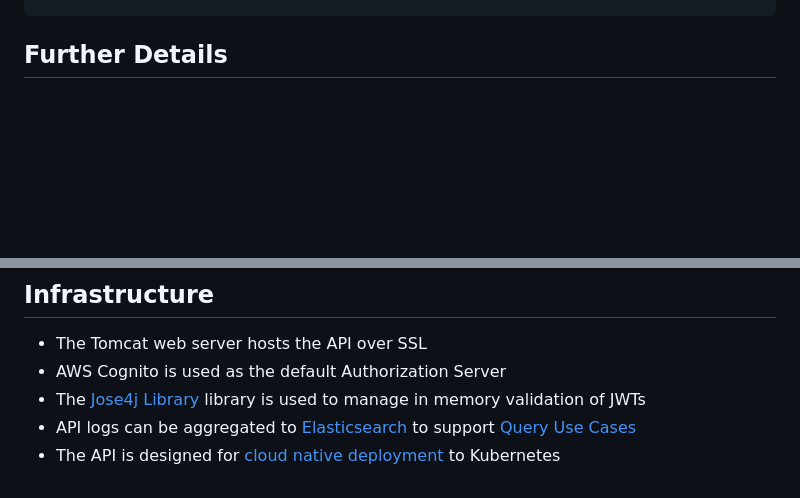
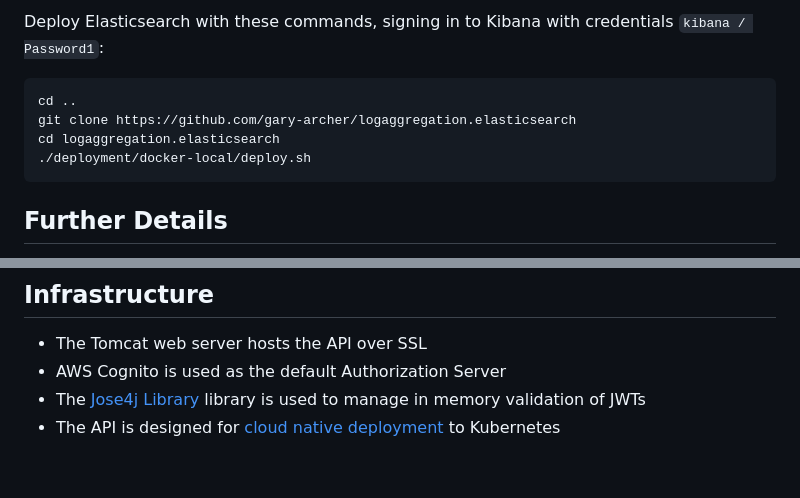
Before and after one commit to gary-archer/oauth.apisample.javaspringboot, a Markdown page: README.md, 2 parts joined by grey strips. Drawn GitHub-style; blank space fills up the shorter version.

````diff
--- a/README.md
+++ b/README.md
@@ -73,3 +100,10 @@ Then run integration tests and a load test:
+Deploy Elasticsearch with these commands, signing in to Kibana with credentials `kibana / Password1`:
+
+```bash
+cd ..
+git clone https://github.com/gary-archer/logaggregation.elasticsearch
+cd logaggregation.elasticsearch
+./deployment/docker-local/deploy.sh
 ```
 
 ## Further Details
@@ -87,5 +121,4 @@ Then run integration tests and a load test:
 * The Tomcat web server hosts the API over SSL
 * AWS Cognito is used as the default Authorization Server
 * The [Jose4j Library](https://bitbucket.org/b_c/jose4j/wiki/Home) library is used to manage in memory validation of JWTs
-* API logs can be aggregated to [Elasticsearch](https://authguidance.com/2019/07/19/log-aggregation-setup/) to support [Query Use Cases](https://authguidance.com/2019/08/02/intelligent-api-platform-analysis/)
 * The API is designed for [cloud native deployment](https://github.com/gary-archer/oauth.cloudnative.local) to Kubernetes
````
Also changed, not shown: other parts of README.md (+42 -15 lines), doc/spa-and-api.png (deleted), images/loadtest.png (renamed from doc/loadtest.png), images/spa-and-api.png (added), images/support-queries.png (added), images/tests.png (renamed from doc/tests.png).
